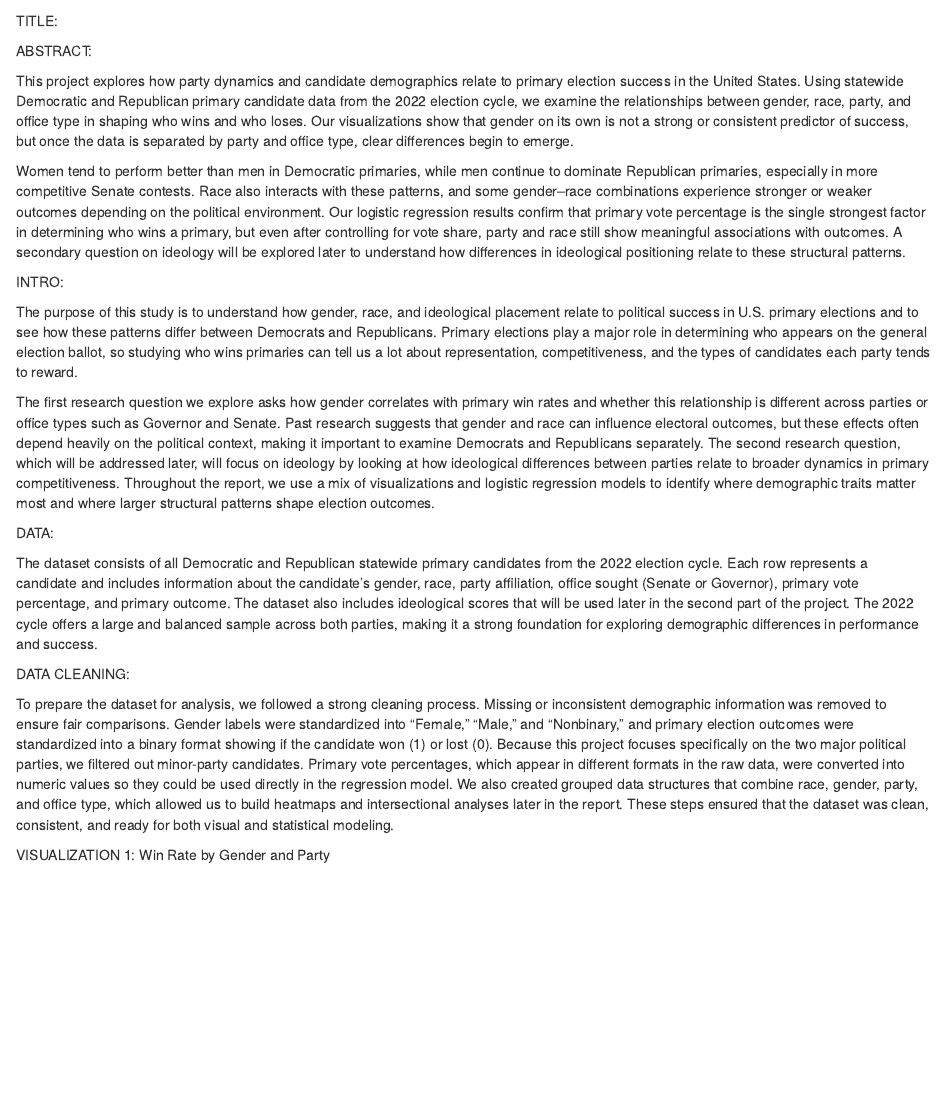
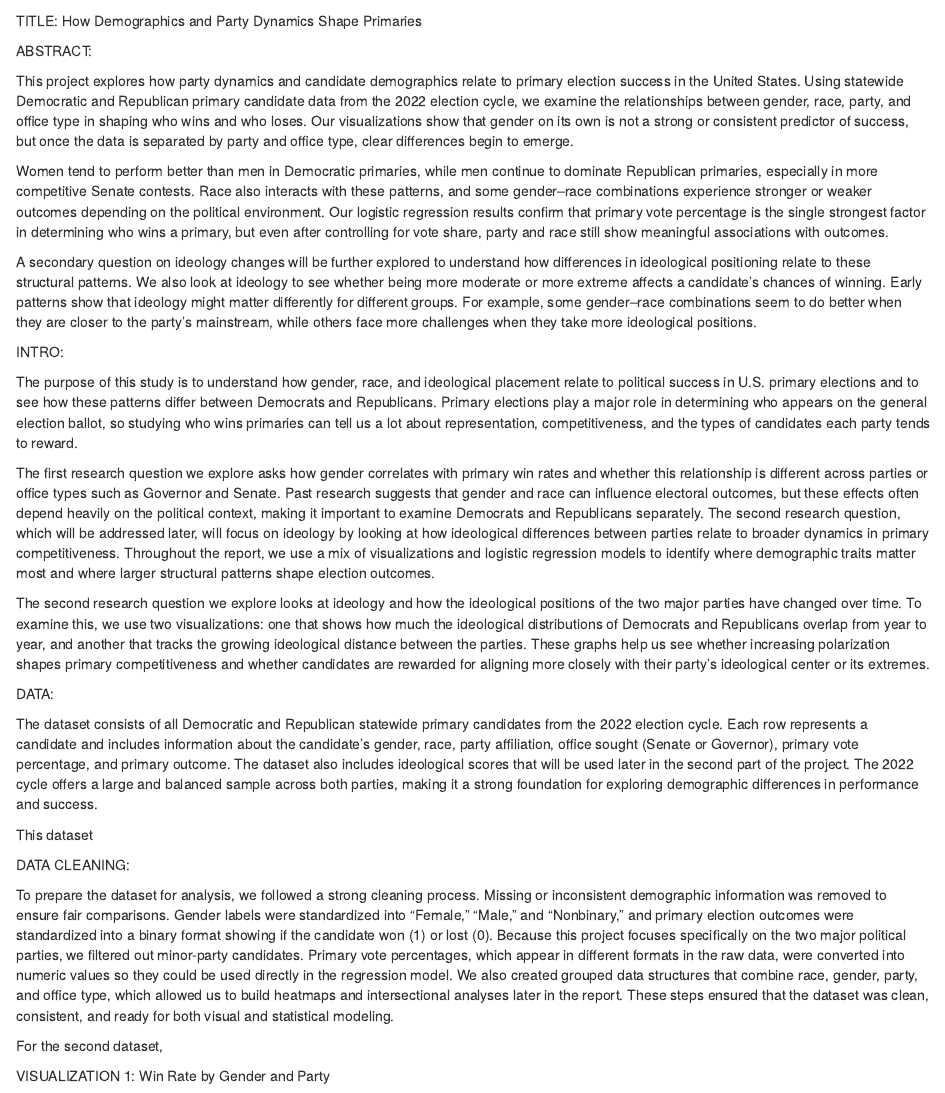
Before and after one commit to mlu097/STAT107-team16-final-project, an R Markdown document (FinalReport1.rmd): the page in a window 1100 px wide, from 190 px down. Rendered offline with R 4.5, knitr and Pandoc, with nearby package versions; some code elsewhere in the file could not run offline.

Commit message:
Update FinalReport1.rmd

````diff
--- a/FinalReport1.rmd
+++ b/FinalReport1.rmd
@@ -10,13 +10,15 @@ output:
 
 source("1_datacleaning.R")
 ```
-TITLE:
+TITLE: How Demographics and Party Dynamics Shape Primaries
 
 ABSTRACT:
 
 This project explores how party dynamics and candidate demographics relate to primary election success in the United States. Using statewide Democratic and Republican primary candidate data from the 2022 election cycle, we examine the relationships between gender, race, party, and office type in shaping who wins and who loses. Our visualizations show that gender on its own is not a strong or consistent predictor of success, but once the data is separated by party and office type, clear differences begin to emerge.
 
-Women tend to perform better than men in Democratic primaries, while men continue to dominate Republican primaries, especially in more competitive Senate contests. Race also interacts with these patterns, and some gender–race combinations experience stronger or weaker outcomes depending on the political environment. Our logistic regression results confirm that primary vote percentage is the single strongest factor in determining who wins a primary, but even after controlling for vote share, party and race still show meaningful associations with outcomes. A secondary question on ideology will be explored later to understand how differences in ideological positioning relate to these structural patterns.
+Women tend to perform better than men in Democratic primaries, while men continue to dominate Republican primaries, especially in more competitive Senate contests. Race also interacts with these patterns, and some gender–race combinations experience stronger or weaker outcomes depending on the political environment. Our logistic regression results confirm that primary vote percentage is the single strongest factor in determining who wins a primary, but even after controlling for vote share, party and race still show meaningful associations with outcomes.
+
+A secondary question on ideology changes will be further explored to understand how differences in ideological positioning relate to these structural patterns. We also look at ideology to see whether being more moderate or more extreme affects a candidate’s chances of winning. Early patterns show that ideology might matter differently for different groups. For example, some gender–race combinations seem to do better when they are closer to the party’s mainstream, while others face more challenges when they take more ideological positions.
 
 INTRO:
 
@@ -24,13 +26,19 @@ The purpose of this study is to understand how gender, race, and ideological pla
 
 The first research question we explore asks how gender correlates with primary win rates and whether this relationship is different across parties or office types such as Governor and Senate. Past research suggests that gender and race can influence electoral outcomes, but these effects often depend heavily on the political context, making it important to examine Democrats and Republicans separately. The second research question, which will be addressed later, will focus on ideology by looking at how ideological differences between parties relate to broader dynamics in primary competitiveness. Throughout the report, we use a mix of visualizations and logistic regression models to identify where demographic traits matter most and where larger structural patterns shape election outcomes.
 
+The second research question we explore looks at ideology and how the ideological positions of the two major parties have changed over time. To examine this, we use two visualizations: one that shows how much the ideological distributions of Democrats and Republicans overlap from year to year, and another that tracks the growing ideological distance between the parties. These graphs help us see whether increasing polarization shapes primary competitiveness and whether candidates are rewarded for aligning more closely with their party’s ideological center or its extremes.
+
 DATA:
 
 The dataset consists of all Democratic and Republican statewide primary candidates from the 2022 election cycle. Each row represents a candidate and includes information about the candidate’s gender, race, party affiliation, office sought (Senate or Governor), primary vote percentage, and primary outcome. The dataset also includes ideological scores that will be used later in the second part of the project. The 2022 cycle offers a large and balanced sample across both parties, making it a strong foundation for exploring demographic differences in performance and success.
 
+This dataset
+
 DATA CLEANING:
 
 To prepare the dataset for analysis, we followed a strong cleaning process. Missing or inconsistent demographic information was removed to ensure fair comparisons. Gender labels were standardized into “Female,” “Male,” and “Nonbinary,” and primary election outcomes were standardized into a binary format showing if the candidate won (1) or lost (0). Because this project focuses specifically on the two major political parties, we filtered out minor-party candidates. Primary vote percentages, which appear in different formats in the raw data, were converted into numeric values so they could be used directly in the regression model. We also created grouped data structures that combine race, gender, party, and office type, which allowed us to build heatmaps and intersectional analyses later in the report. These steps ensured that the dataset was clean, consistent, and ready for both visual and statistical modeling.
+
+For the second dataset,
 
 VISUALIZATION 1: Win Rate by Gender and Party
 ```{r, echo=FALSE, out.width="70%"}
````
